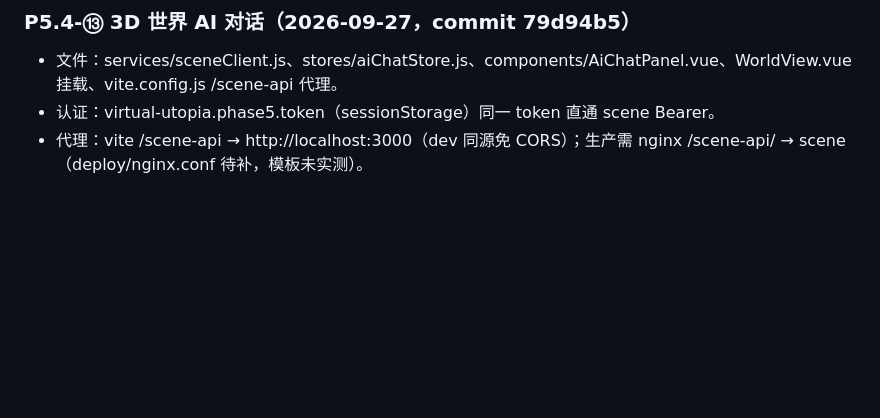
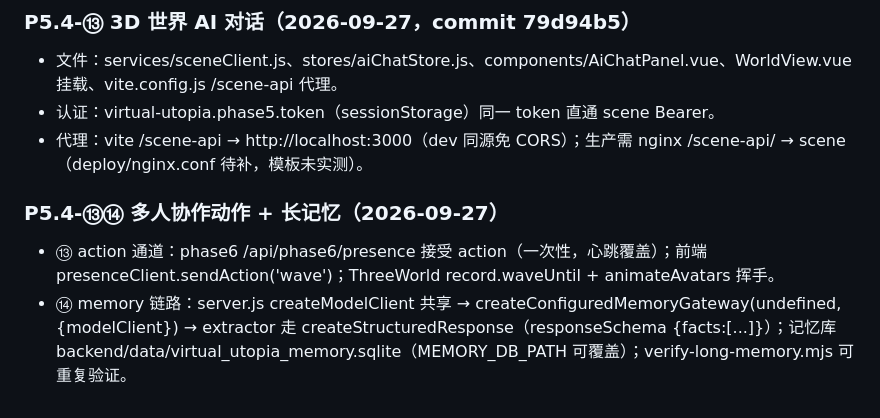
Before and after one commit to YCKIN777/virtual-utopia, a Markdown page: memory-modules.md, the part around the change. Rendered like a GitHub page; blank space fills up the shorter version.

```diff
--- a/memory-modules.md
+++ b/memory-modules.md
@@ -191,3 +191,6 @@
 - 文件：services/sceneClient.js、stores/aiChatStore.js、components/AiChatPanel.vue、WorldView.vue 挂载、vite.config.js /scene-api 代理。
 - 认证：virtual-utopia.phase5.token（sessionStorage）同一 token 直通 scene Bearer。
 - 代理：vite /scene-api → http://localhost:3000（dev 同源免 CORS）；生产需 nginx /scene-api/ → scene（deploy/nginx.conf 待补，模板未实测）。
+### P5.4-⑬⑭ 多人协作动作 + 长记忆（2026-09-27）
+- ⑬ action 通道：phase6 /api/phase6/presence 接受 action（一次性，心跳覆盖）；前端 presenceClient.sendAction('wave')；ThreeWorld record.waveUntil + animateAvatars 挥手。
+- ⑭ memory 链路：server.js createModelClient 共享 → createConfiguredMemoryGateway(undefined,{modelClient}) → extractor 走 createStructuredResponse（responseSchema {facts:[...]}）；记忆库 backend/data/virtual_utopia_memory.sqlite（MEMORY_DB_PATH 可覆盖）；verify-long-memory.mjs 可重复验证。
```
Also changed, not shown: memory-core.md (+1 -1 lines), memory-log.md (+4 -0 lines).
